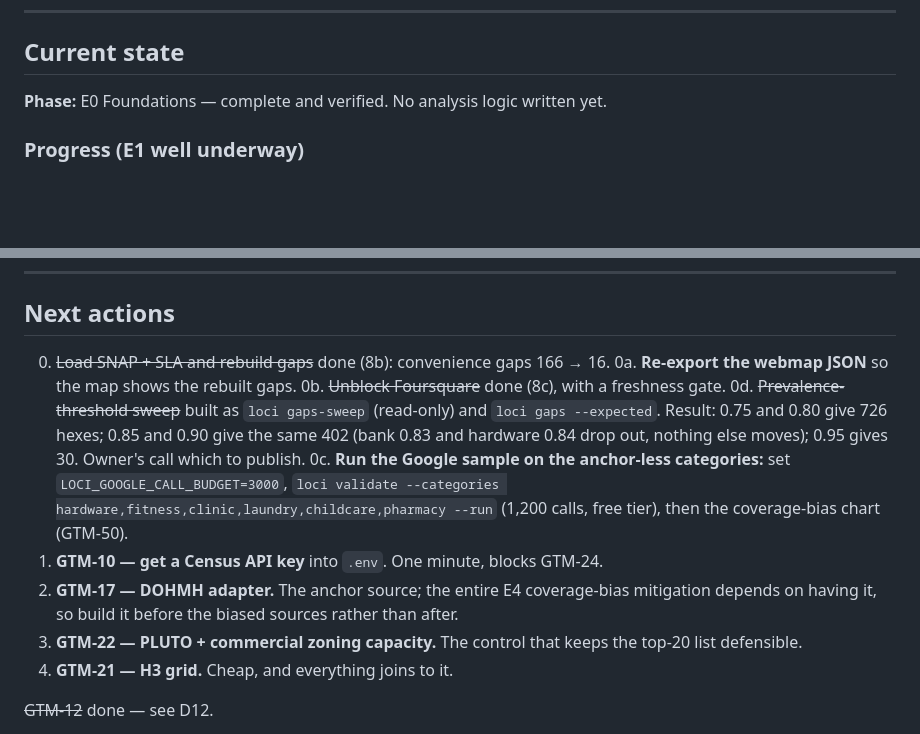
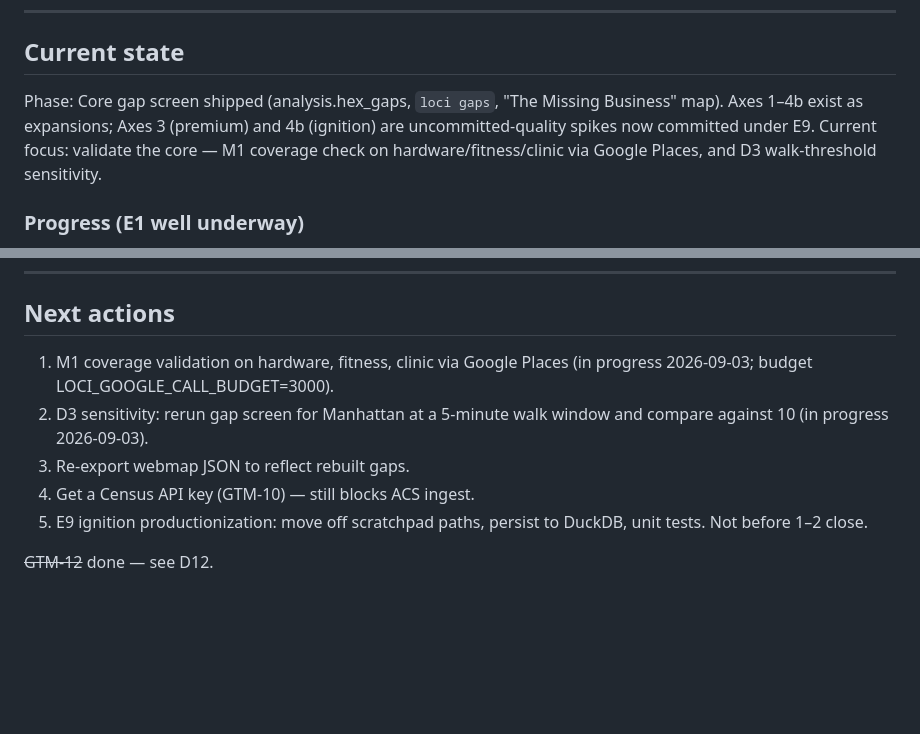
Before and after one commit to AviBenmayor/abenmayor, a Markdown page: loci/docs/CHECKPOINT.md, 2 parts joined by grey strips. Rendered like a GitHub page; blank space fills up the shorter version.

Commit message:
Loci: CHECKPOINT phase header and next actions brought current
The phase line still said "no analysis logic written yet" while the body
described E0–E8 done. Stale headers are how sessions drift.

Co-Authored-By: Claude Fable 5.1 <noreply@anthropic.com>
Claude-Session: https://claude.ai/code/session_01C2wrP1uUzmyM8y7sp54RjE

```diff
--- a/loci/docs/CHECKPOINT.md
+++ b/loci/docs/CHECKPOINT.md
@@ -55,7 +55,7 @@ Then say: **"read docs/CHECKPOINT.md and continue"**.
 
 ## Current state
 
-**Phase:** E0 Foundations — complete and verified. No analysis logic written yet.
+Phase: Core gap screen shipped (analysis.hex_gaps, `loci gaps`, "The Missing Business" map). Axes 1–4b exist as expansions; Axes 3 (premium) and 4b (ignition) are uncommitted-quality spikes now committed under E9. Current focus: validate the core — M1 coverage check on hardware/fitness/clinic via Google Places, and D3 walk-threshold sensitivity.
 
 ### Progress (E1 well underway)
 Done this session: GTM-17 (DOHMH anchor + adapter framework), GTM-10 (Census key, verified),
@@ -721,21 +721,11 @@ Ran in parallel with the session-7 work; it did not touch the model, the map, or
 
 ## Next actions
 
-0. ~~Load SNAP + SLA and rebuild gaps~~ done (8b): convenience gaps 166 → 16.
-0a. **Re-export the webmap JSON** so the map shows the rebuilt gaps.
-0b. ~~Unblock Foursquare~~ done (8c), with a freshness gate.
-0d. ~~Prevalence-threshold sweep~~ built as `loci gaps-sweep` (read-only) and `loci gaps --expected`.
-    Result: 0.75 and 0.80 give 726 hexes; 0.85 and 0.90 give the same 402 (bank 0.83 and hardware
-    0.84 drop out, nothing else moves); 0.95 gives 30. Owner's call which to publish.
-0c. **Run the Google sample on the anchor-less categories:** set `LOCI_GOOGLE_CALL_BUDGET=3000`,
-    `loci validate --categories hardware,fitness,clinic,laundry,childcare,pharmacy --run`
-    (1,200 calls, free tier), then the coverage-bias chart (GTM-50).
-1. **GTM-10 — get a Census API key** into `.env`. One minute, blocks GTM-24.
-2. **GTM-17 — DOHMH adapter.** The anchor source; the entire E4 coverage-bias mitigation
-   depends on having it, so build it before the biased sources rather than after.
-3. **GTM-22 — PLUTO + commercial zoning capacity.** The control that keeps the top-20 list
-   defensible.
-4. **GTM-21 — H3 grid.** Cheap, and everything joins to it.
+1. M1 coverage validation on hardware, fitness, clinic via Google Places (in progress 2026-09-03; budget LOCI_GOOGLE_CALL_BUDGET=3000).
+2. D3 sensitivity: rerun gap screen for Manhattan at a 5-minute walk window and compare against 10 (in progress 2026-09-03).
+3. Re-export webmap JSON to reflect rebuilt gaps.
+4. Get a Census API key (GTM-10) — still blocks ACS ingest.
+5. E9 ignition productionization: move off scratchpad paths, persist to DuckDB, unit tests. Not before 1–2 close.
 
 ~~GTM-12~~ done — see D12.
 
```
